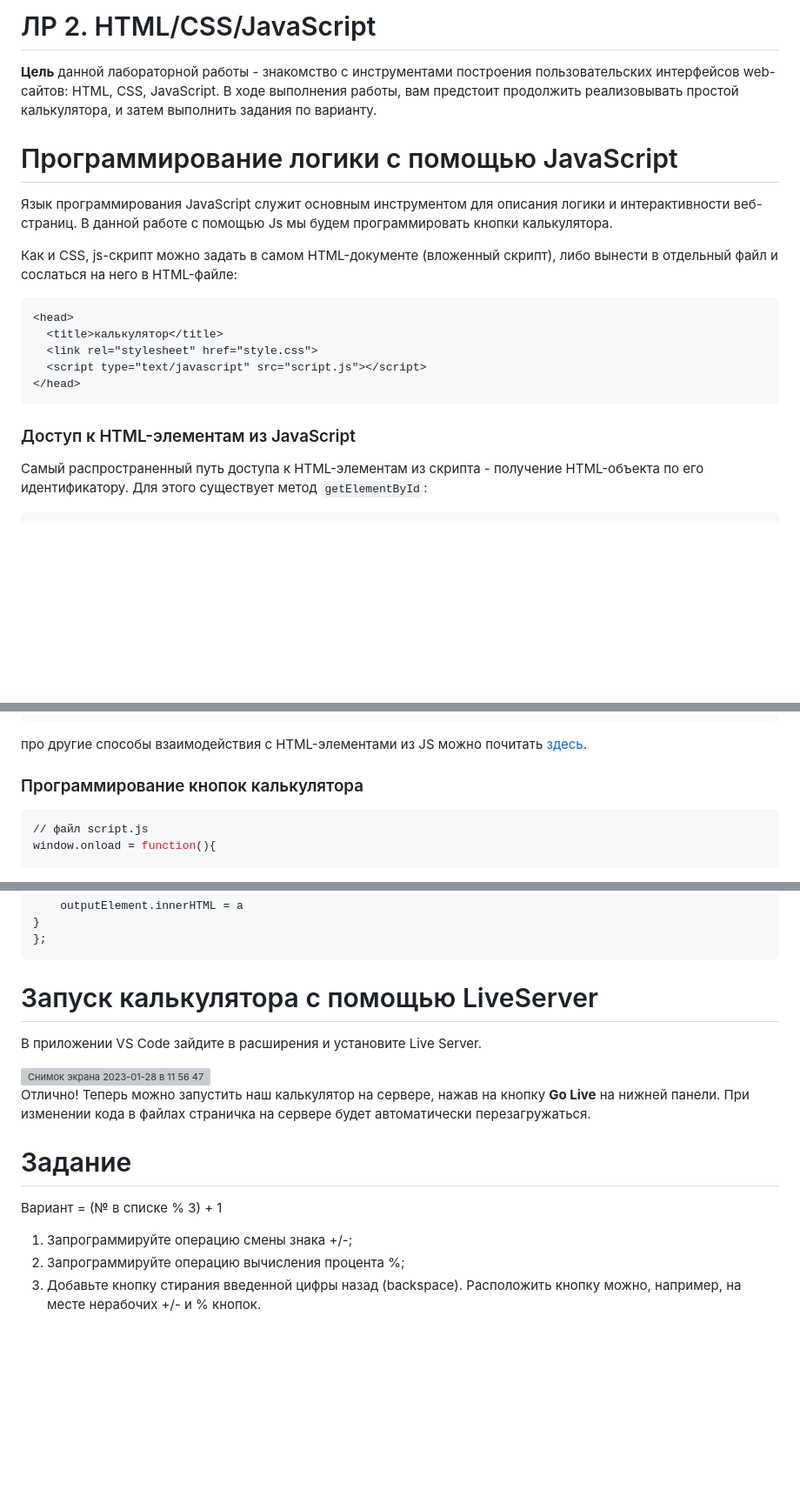
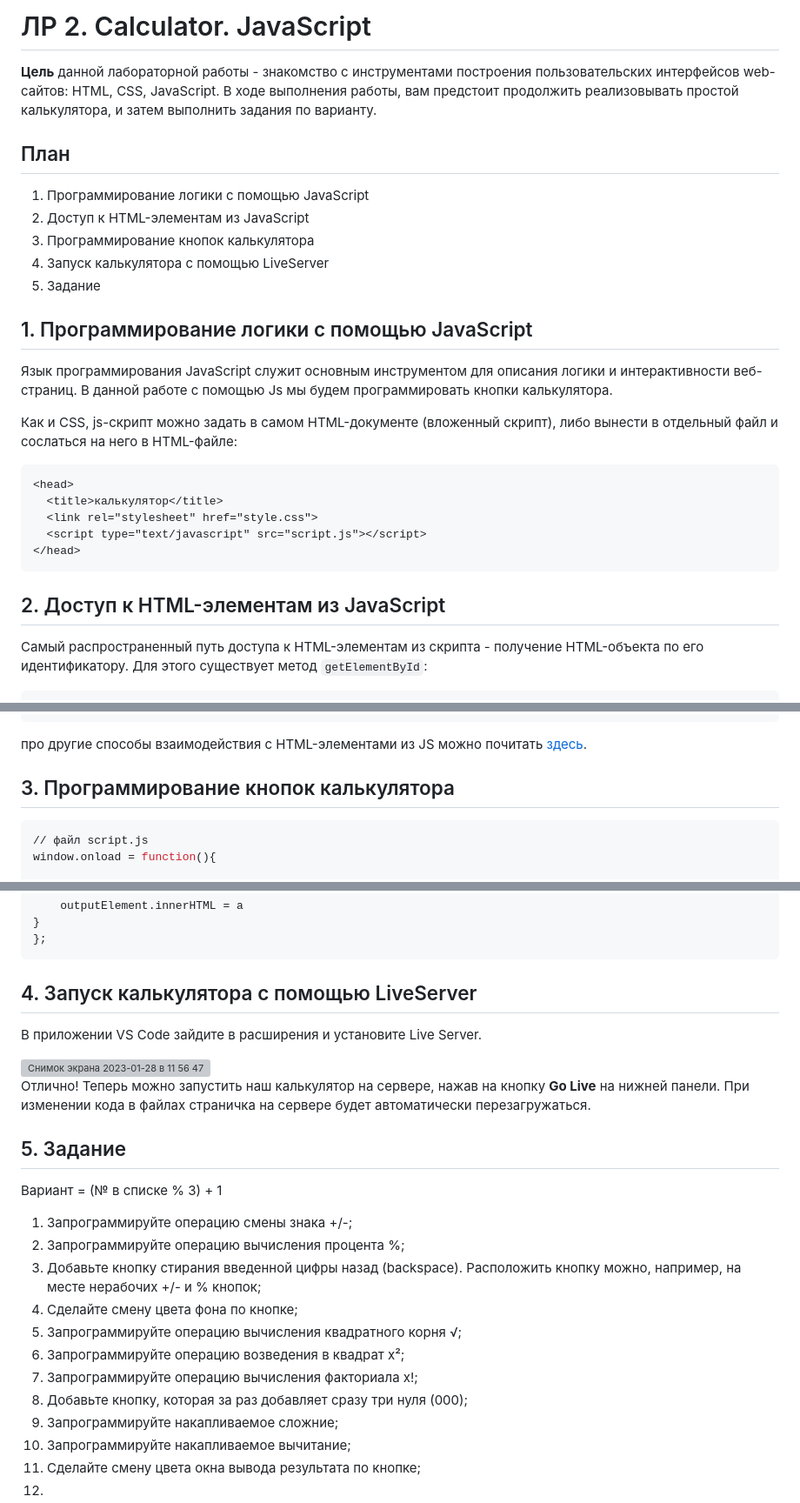
Before and after one commit to iu5git/JavaScript, a Markdown page: tutorials/calculator/JS.md, 3 parts joined by grey strips. Shown: that part at 87% size. GitHub-like rendering; blank space fills up the shorter version; grey boxes are pictures that could not be loaded.

````diff
--- a/tutorials/calculator/JS.md
+++ b/tutorials/calculator/JS.md
@@ -1,8 +1,16 @@
-# ЛР 2. HTML/CSS/JavaScript
+# ЛР 2. Calculator. JavaScript
 
 **Цель** данной лабораторной работы - знакомство с инструментами построения пользовательских интерфейсов web-сайтов: HTML, CSS, JavaScript. В ходе выполнения работы, вам предстоит продолжить реализовывать простой калькулятора,  и затем выполнить задания по варианту.
 
-# Программирование логики с помощью JavaScript
+## План
+
+1. Программирование логики с помощью JavaScript
+2. Доступ к HTML-элементам из JavaScript
+3. Программирование кнопок калькулятора
+4. Запуск калькулятора с помощью LiveServer
+5. Задание
+
+## 1. Программирование логики с помощью JavaScript
 
 Язык программирования JavaScript служит основным инструментом для описания логики и интерактивности веб-страниц. В данной работе с помощью Js мы будем программировать кнопки калькулятора.
 
@@ -16,7 +24,7 @@
 </head>
 ```
 
-### Доступ к HTML-элементам из JavaScript
+## 2. Доступ к HTML-элементам из JavaScript
 
 Самый распространенный путь доступа к HTML-элементам из скрипта - получение HTML-объекта по его идентификатору. Для этого существует метод `getElementById`:
 
@@ -44,7 +52,7 @@ document.getElementsByClassName(name) // поиск элементов опре
 
 про другие способы взаимодействия с HTML-элементами из JS можно почитать [здесь](https://www.w3schools.com/js/js_htmldom.asp).
 
-### Программирование кнопок калькулятора
+## 3. Программирование кнопок калькулятора
 
 ```python
 // файл script.js
@@ -138,7 +146,7 @@ document.getElementById("btn_op_equal").onclick = function() {
 }
 };
 ```
-# Запуск калькулятора с помощью LiveServer
+## 4. Запуск калькулятора с помощью LiveServer
 
 В приложении VS Code зайдите в расширения и установите Live Server.
 
@@ -147,10 +155,19 @@ document.getElementById("btn_op_equal").onclick = function() {
 Отлично! Теперь можно запустить наш калькулятор на сервере, нажав на кнопку **Go Live** на нижней панели.
 При изменении кода в файлах страничка на сервере будет автоматически перезагружаться.
 
-# Задание
+## 5. Задание
 
 Вариант = (№ в списке % 3) + 1
 
 1. Запрограммируйте операцию смены знака +/-;
 2. Запрограммируйте операцию вычисления процента %;
-3. Добавьте кнопку стирания введенной цифры назад (backspace). Расположить кнопку можно, например, на месте нерабочих +/- и % кнопок.
+3. Добавьте кнопку стирания введенной цифры назад (backspace). Расположить кнопку можно, например, на месте нерабочих +/- и % кнопок;
+4. Сделайте смену цвета фона по кнопке;
+5. Запрограммируйте операцию вычисления квадратного корня √;
+6. Запрограммируйте операцию возведения в квадрат x²;
+7. Запрограммируйте операцию вычисления факториала x!;
+8. Добавьте кнопку, которая за раз добавляет сразу три нуля (000);
+9. Запрограммируйте накапливаемое сложние;
+10. Запрограммируйте накапливаемое вычитание;
+11. Сделайте смену цвета окна вывода результата по кнопке;
+12.
````
